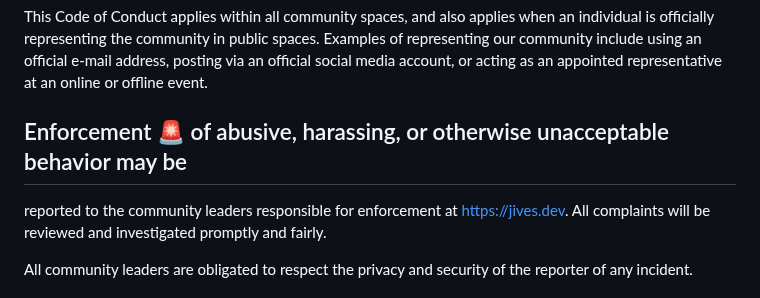
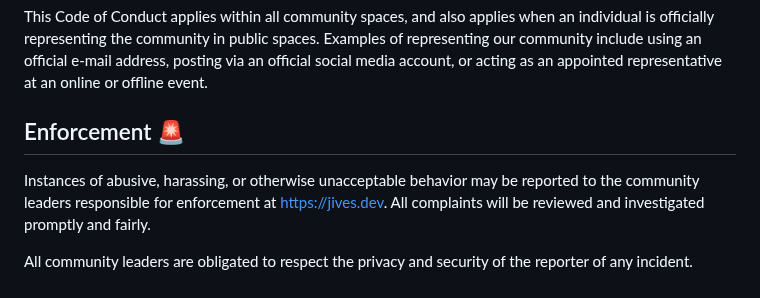
Before and after one commit to JamesIves/hlds-docker, a Markdown page: CODE_OF_CONDUCT.md, the part around the change. Rendered like a GitHub page.

Commit message:
Update CODE_OF_CONDUCT.md
Co-authored-by: Copilot <175728472+Copilot@users.noreply.github.com>

```diff
--- a/CODE_OF_CONDUCT.md
+++ b/CODE_OF_CONDUCT.md
@@ -56,7 +56,9 @@ Examples of representing our community include using an official e-mail address,
 posting via an official social media account, or acting as an appointed
 representative at an online or offline event.
 
-## Enforcement 🚨 of abusive, harassing, or otherwise unacceptable behavior may be
+## Enforcement 🚨
+
+Instances of abusive, harassing, or otherwise unacceptable behavior may be
 reported to the community leaders responsible for enforcement at
 https://jives.dev.
 All complaints will be reviewed and investigated promptly and fairly.
```
